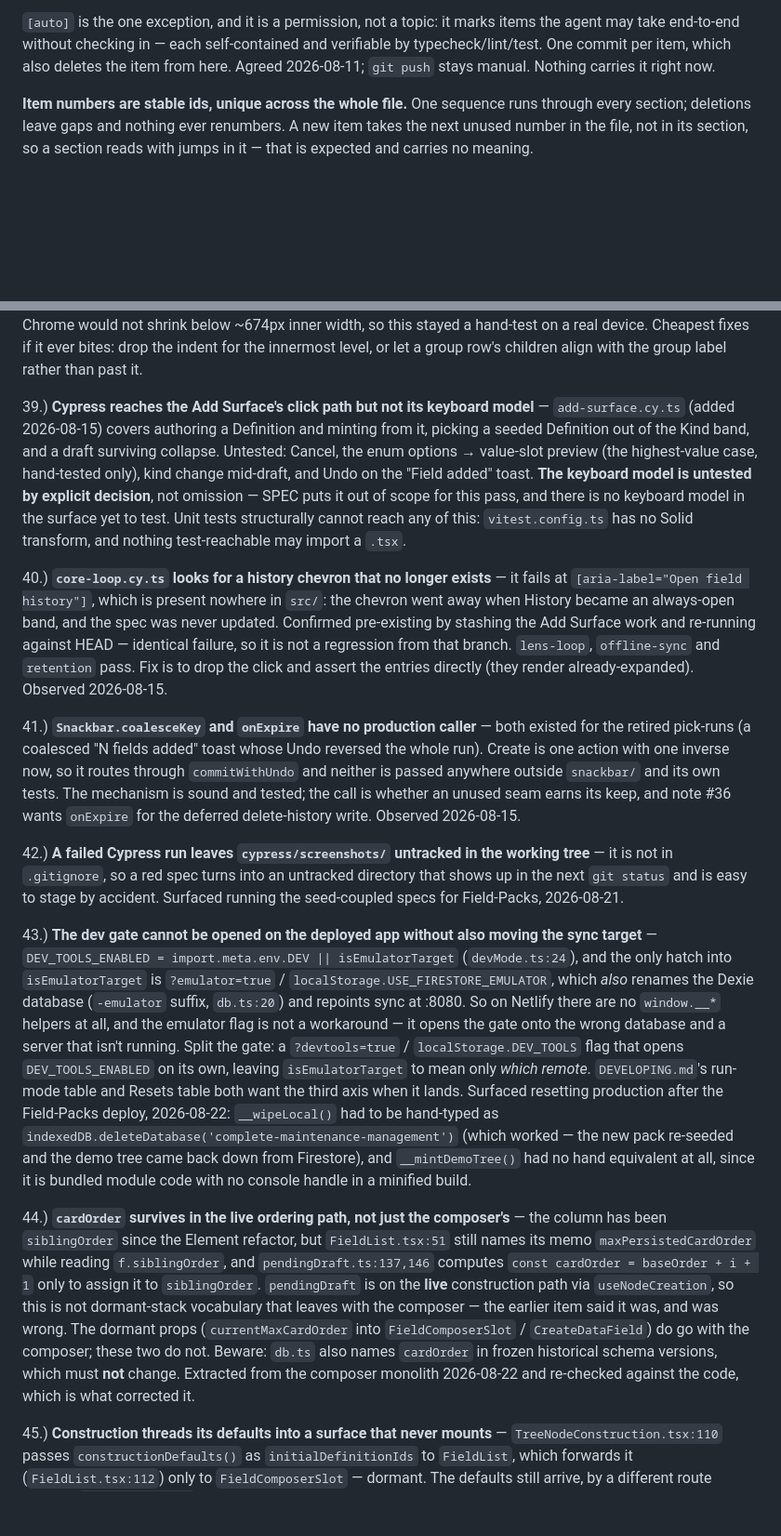
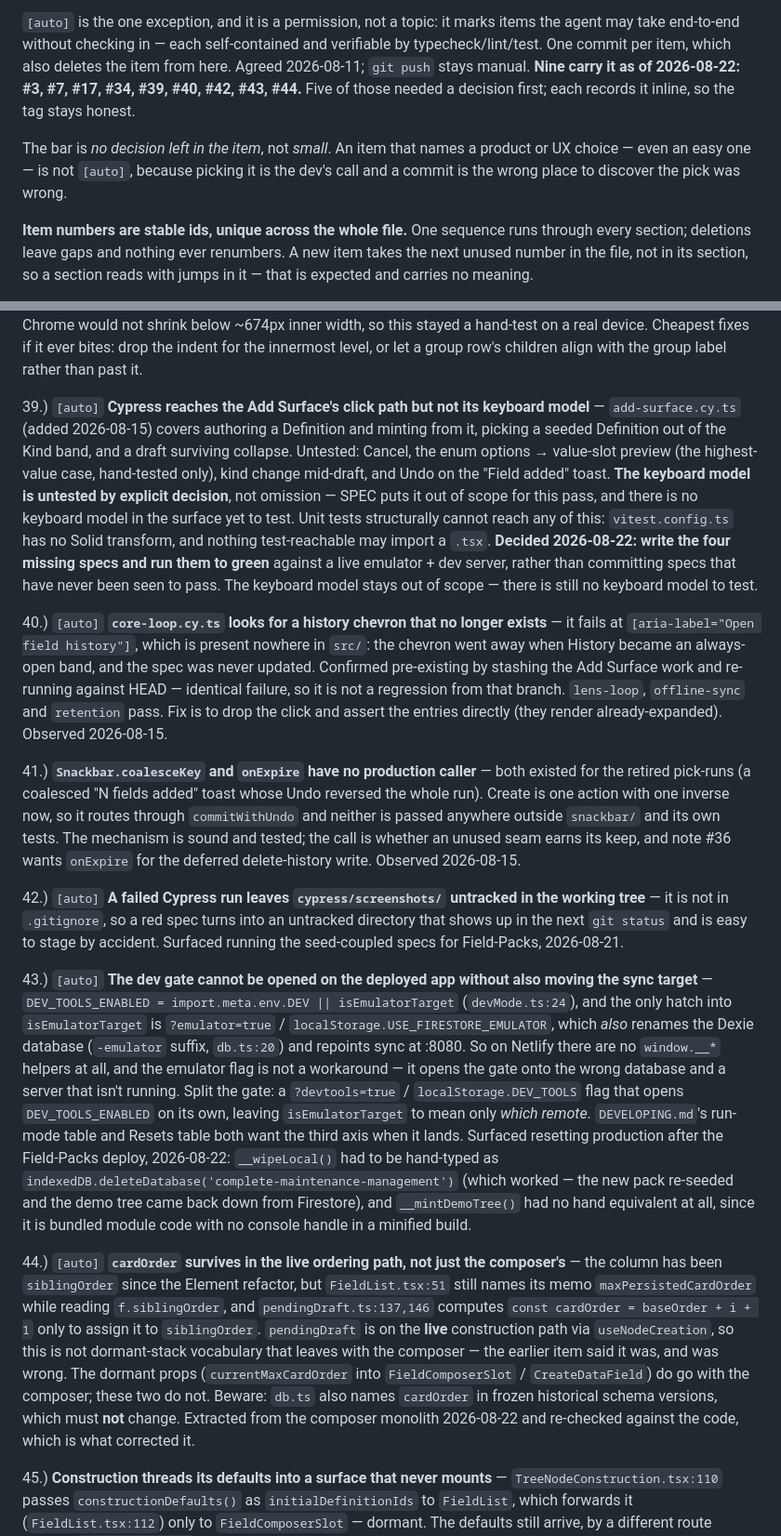
Before and after one commit to blarvin/complete-maintenance-management, a Markdown page: docs/ISSUES.md, 2 parts joined by grey strips. Shown at 93% size. Rendered like a GitHub page; blank space fills up the shorter version.

Commit message:
ISSUES: tagged 9 items as [auto] and add matter to clarify decisions and make them self-contained

```diff
--- a/docs/ISSUES.md
+++ b/docs/ISSUES.md
@@ -20,8 +20,13 @@ dependency between items belongs in the item's prose, where it can say *why*.
 `[auto]` is the one exception, and it is a permission, not a topic: it marks
 items the agent may take end-to-end without checking in — each self-contained and
 verifiable by typecheck/lint/test. One commit per item, which also deletes the
-item from here. Agreed 2026-08-11; `git push` stays manual. Nothing carries it
-right now.
+item from here. Agreed 2026-08-11; `git push` stays manual. **Nine carry it as of
+2026-08-22: #3, #7, #17, #34, #39, #40, #42, #43, #44.** Five of those needed a
+decision first; each records it inline, so the tag stays honest.
+
+The bar is *no decision left in the item*, not *small*. An item that names a
+product or UX choice — even an easy one — is not `[auto]`, because picking it is
+the dev's call and a commit is the wrong place to discover the pick was wrong.
 
 **Item numbers are stable ids, unique across the whole file.** One sequence runs
 through every section; deletions leave gaps and nothing ever renumbers. A new
@@ -150,17 +155,17 @@ One constraint on the work: the dormant composer stack (`FieldComposer/`, `Creat
 
 38.) **Config nesting depth, at phone width** — a `number-kv` goes band → group → compound → member, each indent one `--chevron-col-width`, inside a Data Card already indented under a node. Re-checked 2026-08-15 after the rework, at a 638px card (≈ `--container-max`): it reads comfortably, and the retired picker's `border-left` plus its `space-4 + space-2` indent are gone, so a level came off. **Actual phone width is still unverified** — Chrome would not shrink below ~674px inner width, so this stayed a hand-test on a real device. Cheapest fixes if it ever bites: drop the indent for the innermost level, or let a group row's children align with the group label rather than past it.
 
-39.) **Cypress reaches the Add Surface's click path but not its keyboard model** — `add-surface.cy.ts` (added 2026-08-15) covers authoring a Definition and minting from it, picking a seeded Definition out of the Kind band, and a draft surviving collapse. Untested: Cancel, the enum options → value-slot preview (the highest-value case, hand-tested only), kind change mid-draft, and Undo on the "Field added" toast. **The keyboard model is untested by explicit decision**, not omission — SPEC puts it out of scope for this pass, and there is no keyboard model in the surface yet to test. Unit tests structurally cannot reach any of this: `vitest.config.ts` has no Solid transform, and nothing test-reachable may import a `.tsx`.
+39.) `[auto]` **Cypress reaches the Add Surface's click path but not its keyboard model** — `add-surface.cy.ts` (added 2026-08-15) covers authoring a Definition and minting from it, picking a seeded Definition out of the Kind band, and a draft surviving collapse. Untested: Cancel, the enum options → value-slot preview (the highest-value case, hand-tested only), kind change mid-draft, and Undo on the "Field added" toast. **The keyboard model is untested by explicit decision**, not omission — SPEC puts it out of scope for this pass, and there is no keyboard model in the surface yet to test. Unit tests structurally cannot reach any of this: `vitest.config.ts` has no Solid transform, and nothing test-reachable may import a `.tsx`. **Decided 2026-08-22: write the four missing specs and run them to green** against a live emulator + dev server, rather than committing specs that have never been seen to pass. The keyboard model stays out of scope — there is still no keyboard model to test.
 
-40.) **`core-loop.cy.ts` looks for a history chevron that no longer exists** — it fails at `[aria-label="Open field history"]`, which is present nowhere in `src/`: the chevron went away when History became an always-open band, and the spec was never updated. Confirmed pre-existing by stashing the Add Surface work and re-running against HEAD — identical failure, so it is not a regression from that branch. `lens-loop`, `offline-sync` and `retention` pass. Fix is to drop the click and assert the entries directly (they render already-expanded). Observed 2026-08-15.
+40.) `[auto]` **`core-loop.cy.ts` looks for a history chevron that no longer exists** — it fails at `[aria-label="Open field history"]`, which is present nowhere in `src/`: the chevron went away when History became an always-open band, and the spec was never updated. Confirmed pre-existing by stashing the Add Surface work and re-running against HEAD — identical failure, so it is not a regression from that branch. `lens-loop`, `offline-sync` and `retention` pass. Fix is to drop the click and assert the entries directly (they render already-expanded). Observed 2026-08-15.
 
 41.) **`Snackbar.coalesceKey` and `onExpire` have no production caller** — both existed for the retired pick-runs (a coalesced "N fields added" toast whose Undo reversed the whole run). Create is one action with one inverse now, so it routes through `commitWithUndo` and neither is passed anywhere outside `snackbar/` and its own tests. The mechanism is sound and tested; the call is whether an unused seam earns its keep, and note #36 wants `onExpire` for the deferred delete-history write. Observed 2026-08-15.
 
-42.) **A failed Cypress run leaves `cypress/screenshots/` untracked in the working tree** — it is not in `.gitignore`, so a red spec turns into an untracked directory that shows up in the next `git status` and is easy to stage by accident. Surfaced running the seed-coupled specs for Field-Packs, 2026-08-21.
+42.) `[auto]` **A failed Cypress run leaves `cypress/screenshots/` untracked in the working tree** — it is not in `.gitignore`, so a red spec turns into an untracked directory that shows up in the next `git status` and is easy to stage by accident. Surfaced running the seed-coupled specs for Field-Packs, 2026-08-21.
 
-43.) **The dev gate cannot be opened on the deployed app without also moving the sync target** — `DEV_TOOLS_ENABLED = import.meta.env.DEV || isEmulatorTarget` (`devMode.ts:24`), and the only hatch into `isEmulatorTarget` is `?emulator=true` / `localStorage.USE_FIRESTORE_EMULATOR`, which *also* renames the Dexie database (`-emulator` suffix, `db.ts:20`) and repoints sync at :8080. So on Netlify there are no `window.__*` helpers at all, and the emulator flag is not a workaround — it opens the gate onto the wrong database and a server that isn't running. Split the gate: a `?devtools=true` / `localStorage.DEV_TOOLS` flag that opens `DEV_TOOLS_ENABLED` on its own, leaving `isEmulatorTarget` to mean only *which remote*. `DEVELOPING.md`'s run-mode table and Resets table both want the third axis when it lands. Surfaced resetting production after the Field-Packs deploy, 2026-08-22: `__wipeLocal()` had to be hand-typed as `indexedDB.deleteDatabase('complete-maintenance-management')` (which worked — the new pack re-seeded and the demo tree came back down from Firestore), and `__mintDemoTree()` had no hand equivalent at all, since it is bundled module code with no console handle in a minified build.
+43.) `[auto]` **The dev gate cannot be opened on the deployed app without also moving the sync target** — `DEV_TOOLS_ENABLED = import.meta.env.DEV || isEmulatorTarget` (`devMode.ts:24`), and the only hatch into `isEmulatorTarget` is `?emulator=true` / `localStorage.USE_FIRESTORE_EMULATOR`, which *also* renames the Dexie database (`-emulator` suffix, `db.ts:20`) and repoints sync at :8080. So on Netlify there are no `window.__*` helpers at all, and the emulator flag is not a workaround — it opens the gate onto the wrong database and a server that isn't running. Split the gate: a `?devtools=true` / `localStorage.DEV_TOOLS` flag that opens `DEV_TOOLS_ENABLED` on its own, leaving `isEmulatorTarget` to mean only *which remote*. `DEVELOPING.md`'s run-mode table and Resets table both want the third axis when it lands. Surfaced resetting production after the Field-Packs deploy, 2026-08-22: `__wipeLocal()` had to be hand-typed as `indexedDB.deleteDatabase('complete-maintenance-management')` (which worked — the new pack re-seeded and the demo tree came back down from Firestore), and `__mintDemoTree()` had no hand equivalent at all, since it is bundled module code with no console handle in a minified build.
 
-44.) **`cardOrder` survives in the live ordering path, not just the composer's** — the column has been `siblingOrder` since the Element refactor, but `FieldList.tsx:51` still names its memo `maxPersistedCardOrder` while reading `f.siblingOrder`, and `pendingDraft.ts:137,146` computes `const cardOrder = baseOrder + i + 1` only to assign it to `siblingOrder`. `pendingDraft` is on the **live** construction path via `useNodeCreation`, so this is not dormant-stack vocabulary that leaves with the composer — the earlier item said it was, and was wrong. The dormant props (`currentMaxCardOrder` into `FieldComposerSlot` / `CreateDataField`) do go with the composer; these two do not. Beware: `db.ts` also names `cardOrder` in frozen historical schema versions, which must **not** change. Extracted from the composer monolith 2026-08-22 and re-checked against the code, which is what corrected it.
+44.) `[auto]` **`cardOrder` survives in the live ordering path, not just the composer's** — the column has been `siblingOrder` since the Element refactor, but `FieldList.tsx:51` still names its memo `maxPersistedCardOrder` while reading `f.siblingOrder`, and `pendingDraft.ts:137,146` computes `const cardOrder = baseOrder + i + 1` only to assign it to `siblingOrder`. `pendingDraft` is on the **live** construction path via `useNodeCreation`, so this is not dormant-stack vocabulary that leaves with the composer — the earlier item said it was, and was wrong. The dormant props (`currentMaxCardOrder` into `FieldComposerSlot` / `CreateDataField`) do go with the composer; these two do not. Beware: `db.ts` also names `cardOrder` in frozen historical schema versions, which must **not** change. Extracted from the composer monolith 2026-08-22 and re-checked against the code, which is what corrected it.
 
 45.) **Construction threads its defaults into a surface that never mounts** — `TreeNodeConstruction.tsx:110` passes `constructionDefaults()` as `initialDefinitionIds` to `FieldList`, which forwards it (`FieldList.tsx:112`) only to `FieldComposerSlot` — dormant. The defaults still arrive, by a different route entirely: `useNodeCreation` seeds and commits the pending draft itself once the node exists. So construction mounts a `FieldList` that renders nothing (its own docblock says so) and feeds a prop chain that terminates in unreachable code, while the feature works elsewhere. Two live components carry composer-shaped plumbing for no current effect. Read from the code 2026-08-22.
 
```
Also changed, not shown: other parts of docs/ISSUES.md (+5 -5 lines).
